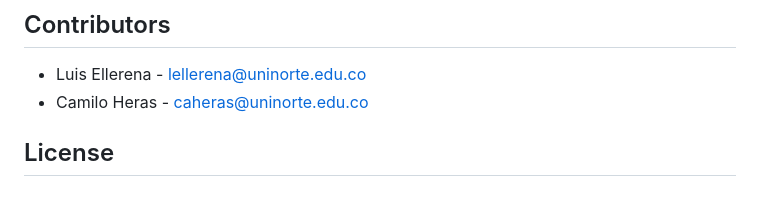
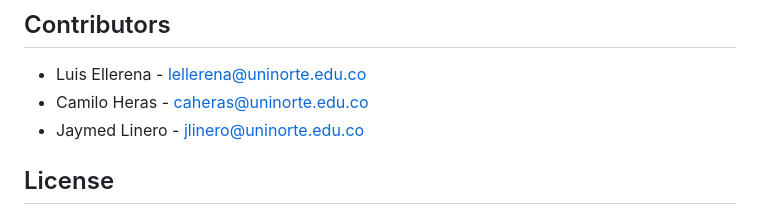
Before and after one commit to lellerena/cripto_ransonware, a Markdown page: README.md, the part around the change. GitHub-like rendering.

```diff
--- a/README.md
+++ b/README.md
@@ -102,6 +102,7 @@ This prototype was created to understand:
 
 -   Luis Ellerena - lellerena@uninorte.edu.co
 -   Camilo Heras - caheras@uninorte.edu.co
+-   Jaymed Linero - jlinero@uninorte.edu.co
 
 ## License
 
```
